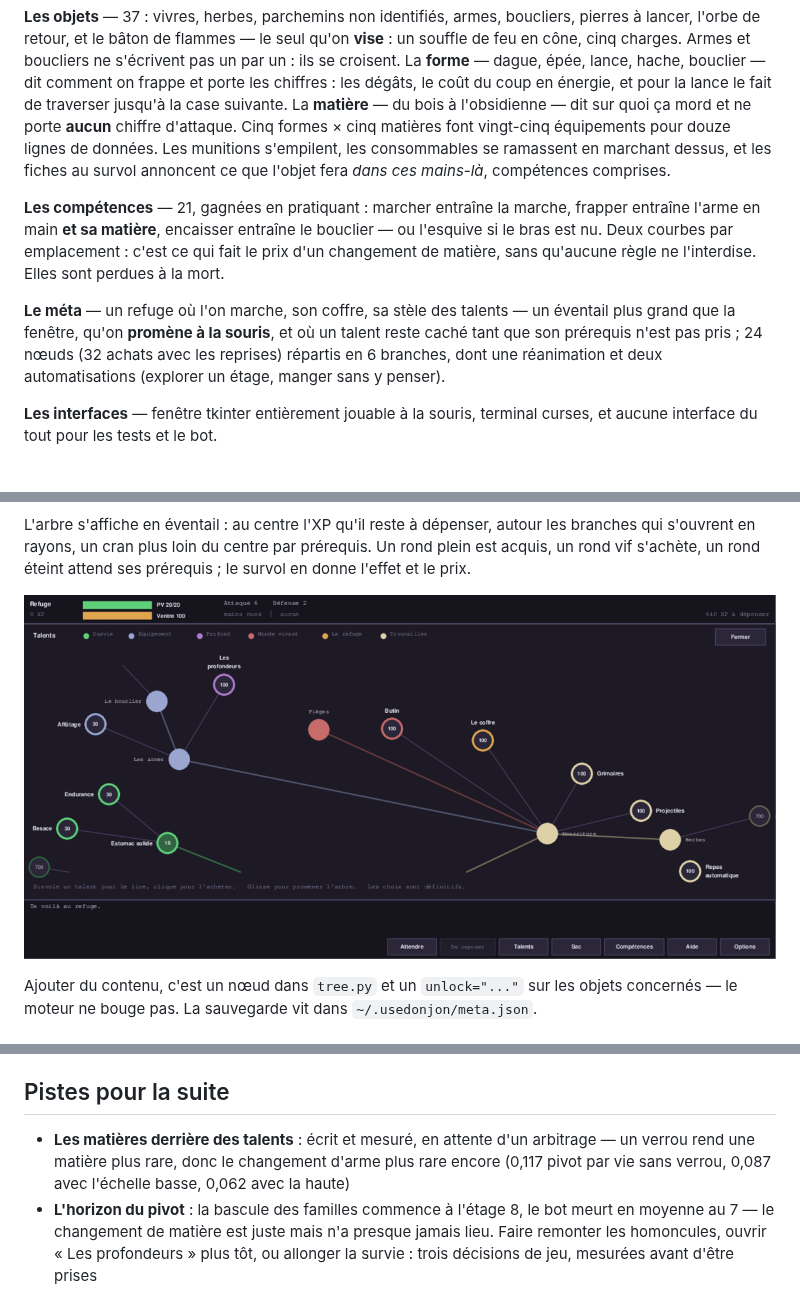
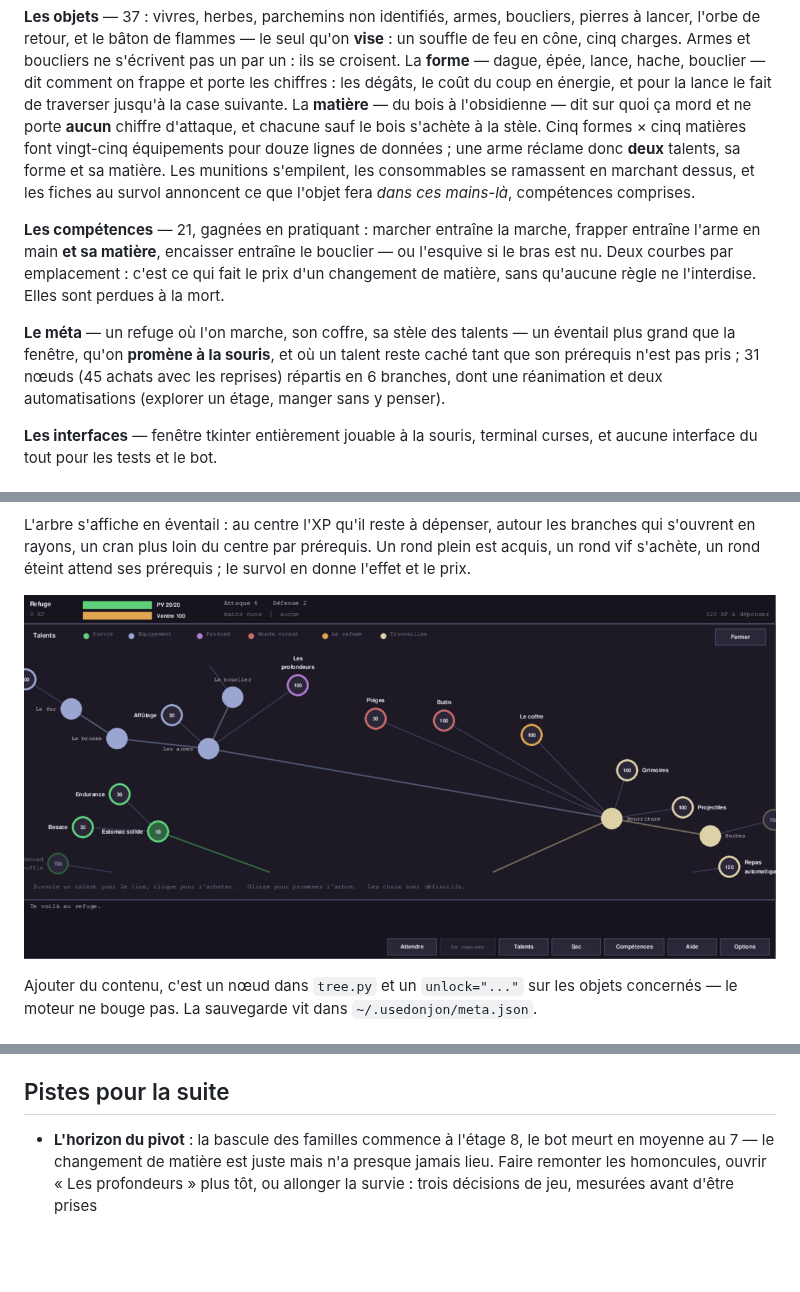
Before and after one commit to Nilbo30/usedonjon, a Markdown page: README.md, 3 parts joined by grey strips. GitHub-like rendering; pictures changed too: docs/talents.png; blank space fills up the shorter version.

```diff
--- a/README.md
+++ b/README.md
@@ -121,8 +121,10 @@ s'écrivent pas un par un : ils se croisent. La **forme** — dague, épée, lan
 hache, bouclier — dit comment on frappe et porte les chiffres : les dégâts, le
 coût du coup en énergie, et pour la lance le fait de traverser jusqu'à la case
 suivante. La **matière** — du bois à l'obsidienne — dit sur quoi ça mord et ne
-porte **aucun** chiffre d'attaque. Cinq formes × cinq matières font
-vingt-cinq équipements pour douze lignes de données. Les munitions s'empilent, les
+porte **aucun** chiffre d'attaque, et chacune sauf le bois s'achète à la
+stèle. Cinq formes × cinq matières font vingt-cinq équipements pour douze
+lignes de données ; une arme réclame donc **deux** talents, sa forme et sa
+matière. Les munitions s'empilent, les
 consommables se ramassent en marchant dessus, et les fiches au survol
 annoncent ce que l'objet fera *dans ces mains-là*, compétences comprises.
 
@@ -135,7 +137,7 @@ l'interdise. Elles sont perdues à la mort.
 **Le méta** — un refuge où l'on marche, son coffre, sa stèle des talents —
 un éventail plus grand que la fenêtre, qu'on **promène à la souris**, et où un
 talent reste caché tant que son prérequis n'est pas pris ;
-24 nœuds (32 achats avec les reprises) répartis en 6 branches, dont une
+31 nœuds (45 achats avec les reprises) répartis en 6 branches, dont une
 réanimation et deux automatisations (explorer un étage, manger sans y penser).
 
 **Les interfaces** — fenêtre tkinter entièrement jouable à la souris, terminal
@@ -366,10 +368,6 @@ ont fait changer d'avis — sont dans
 
 ## Pistes pour la suite
 
-- **Les matières derrière des talents** : écrit et mesuré, en attente d'un
-  arbitrage — un verrou rend une matière plus rare, donc le changement d'arme
-  plus rare encore (0,117 pivot par vie sans verrou, 0,087 avec l'échelle
-  basse, 0,062 avec la haute)
 - **L'horizon du pivot** : la bascule des familles commence à l'étage 8, le bot
   meurt en moyenne au 7 — le changement de matière est juste mais n'a presque
   jamais lieu. Faire remonter les homoncules, ouvrir « Les profondeurs » plus
```
Also changed, not shown: docs/journal.md (+87 -0 lines), docs/plan.md (+8 -4 lines), 7 other files.
